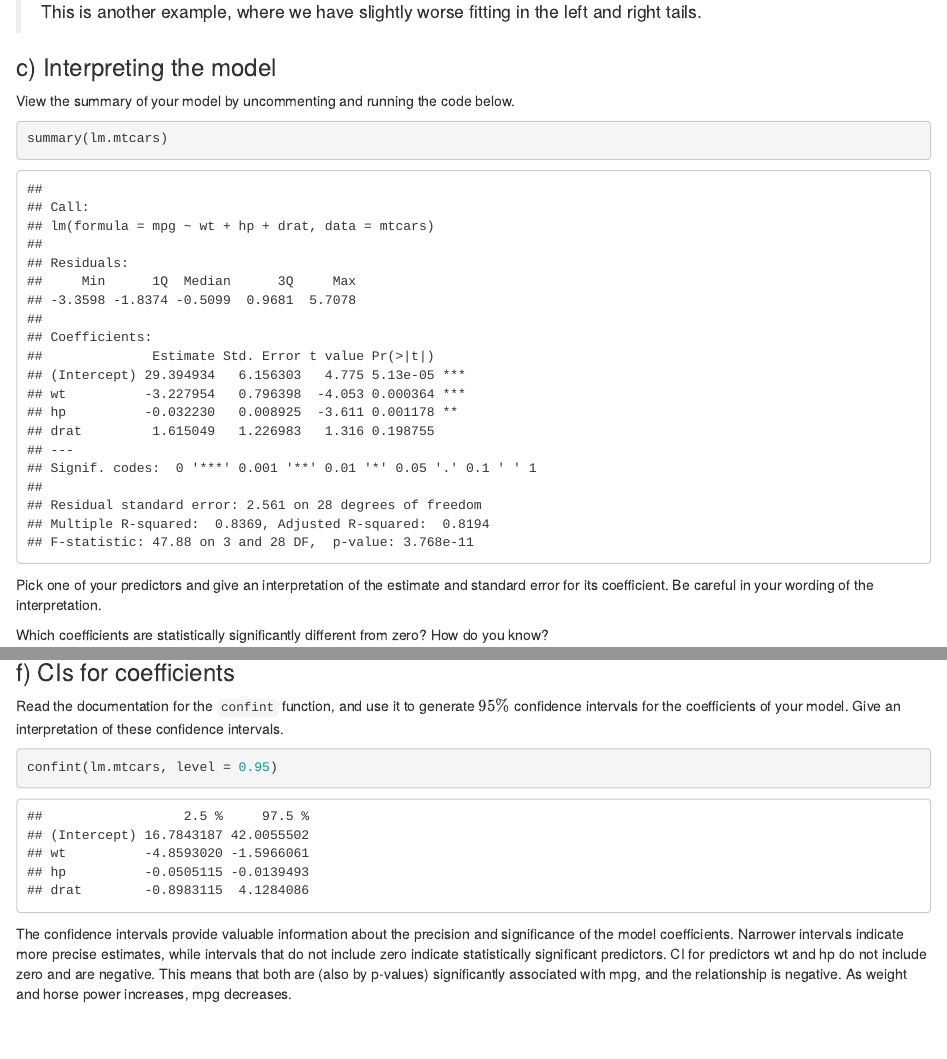
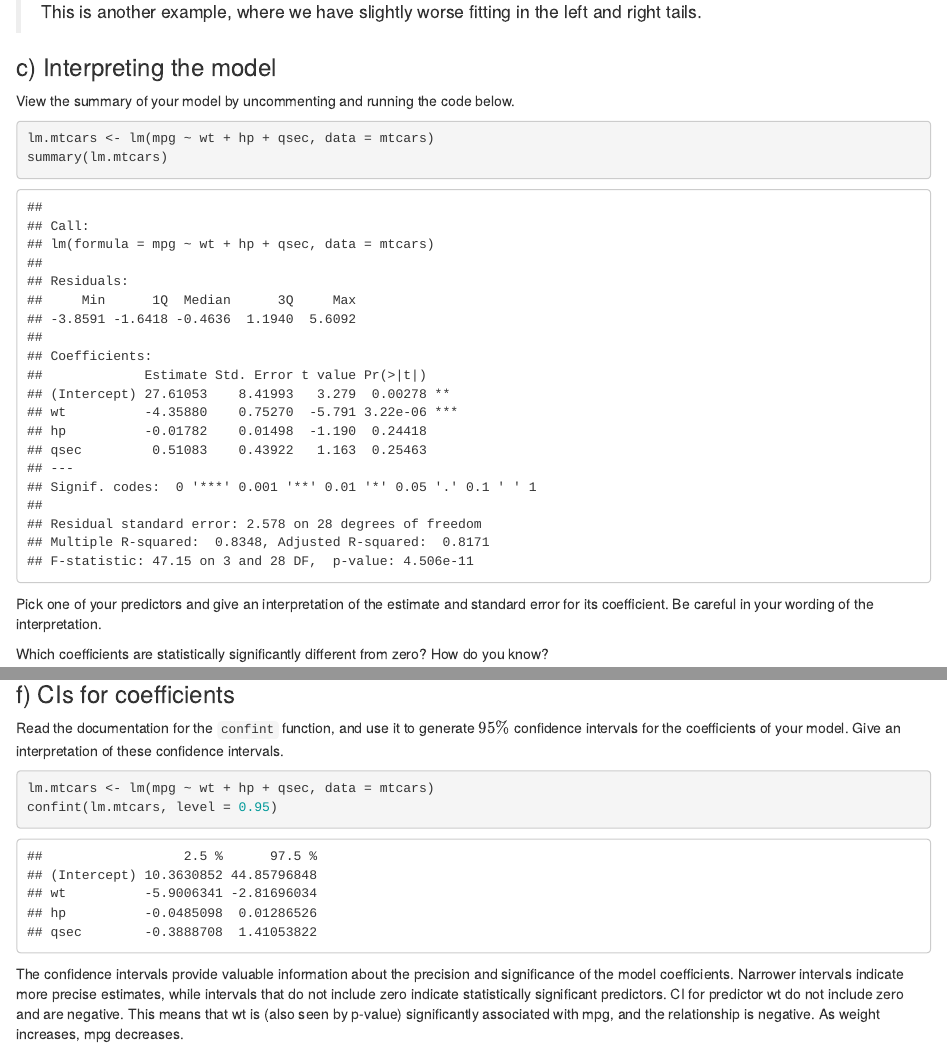
Before and after one commit to matejpopovski/stat340, an R Markdown document (hw10/f24_hw10.Rmd): the page in a window 1100 px wide, from 3240 px down, and a second part further down, joined at a grey line. Rendered offline with R 4.5, knitr and Pandoc, with nearby package versions.

Commit message:
homework 10

````diff
--- a/hw10/f24_hw10.Rmd
+++ b/hw10/f24_hw10.Rmd
@@ -66,6 +66,7 @@ plot(lm.mtcars,ask=F,which=1:2)
 
 View the summary of your model by uncommenting and running the code below.
 ```{r}
+lm.mtcars <- lm(mpg ~ wt + hp + qsec, data = mtcars)
 summary(lm.mtcars)
 ```
 
@@ -116,11 +117,12 @@ Read the documentation for the `confint` function, and use it to generate $95\%$
 Give an interpretation of these confidence intervals.
 
 ```{r}
+lm.mtcars <- lm(mpg ~ wt + hp + qsec, data = mtcars)
 confint(lm.mtcars, level = 0.95)
 ```
 
 The confidence intervals provide valuable information about the precision and significance of the model coefficients. Narrower intervals indicate more precise estimates, while intervals that do not include zero indicate statistically significant predictors.
-CI for predictors wt and hp do not include  zero and are negative. This means that both are (also by p-values) significantly associated with mpg, and the relationship is negative. As weight and horse power increases, mpg decreases.
+CI for predictor wt do not include zero and are negative. This means that wt is (also seen by p-value) significantly associated with mpg, and the relationship is negative. As weight increases, mpg decreases.
 
 
 ## Problem 2) the `cats` data set (8 points; 2pt each)
````
